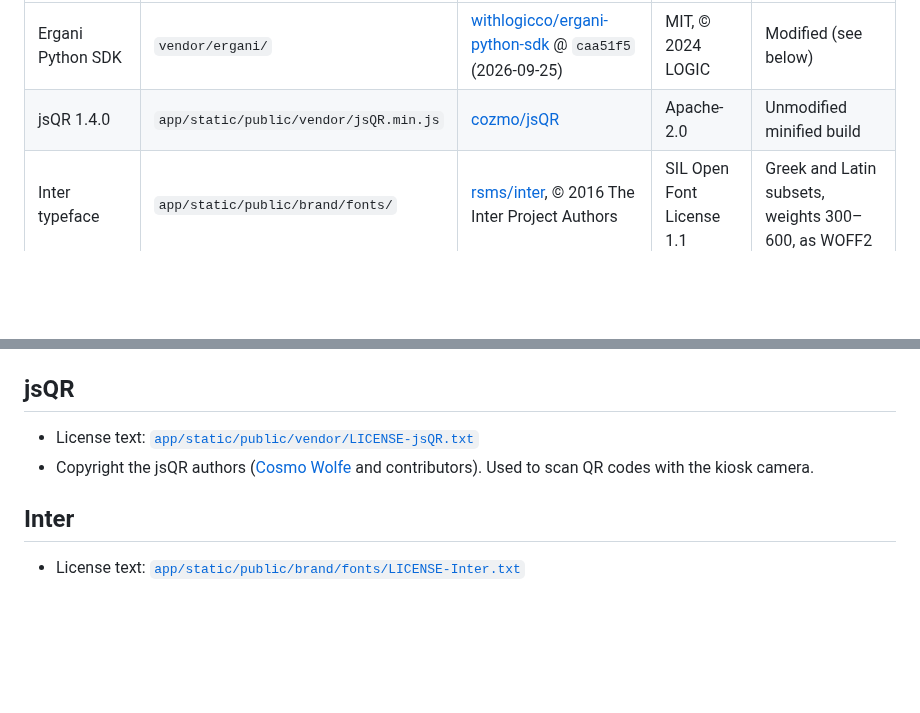
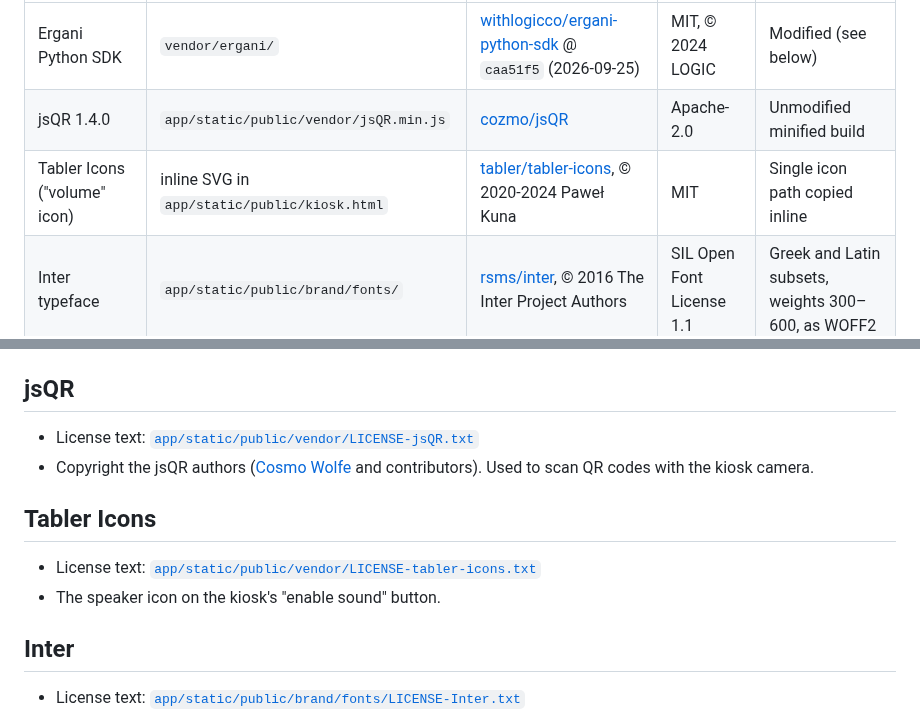
Before and after one commit to osergios/karta, a Markdown page: THIRD_PARTY_NOTICES.md, 2 parts joined by grey strips. Drawn GitHub-style; blank space fills up the shorter version.

```diff
--- a/THIRD_PARTY_NOTICES.md
+++ b/THIRD_PARTY_NOTICES.md
@@ -8,6 +8,7 @@ Many thanks to their authors.
 |---|---|---|---|---|
 | Ergani Python SDK | `vendor/ergani/` | [withlogicco/ergani-python-sdk](https://github.com/withlogicco/ergani-python-sdk) @ `caa51f5` (2026-09-25) | MIT, © 2024 LOGIC | Modified (see below) |
 | jsQR 1.4.0 | `app/static/public/vendor/jsQR.min.js` | [cozmo/jsQR](https://github.com/cozmo/jsQR) | Apache-2.0 | Unmodified minified build |
+| Tabler Icons ("volume" icon) | inline SVG in `app/static/public/kiosk.html` | [tabler/tabler-icons](https://github.com/tabler/tabler-icons), © 2020-2024 Paweł Kuna | MIT | Single icon path copied inline |
 | Inter typeface | `app/static/public/brand/fonts/` | [rsms/inter](https://github.com/rsms/inter), © 2016 The Inter Project Authors | SIL Open Font License 1.1 | Greek and Latin subsets, weights 300–600, as WOFF2 |
 
 ## Ergani Python SDK
@@ -26,6 +27,11 @@ Many thanks to their authors.
 - Copyright the jsQR authors ([Cosmo Wolfe](https://github.com/cozmo) and contributors).
   Used to scan QR codes with the kiosk camera.
 
+## Tabler Icons
+
+- License text: [`app/static/public/vendor/LICENSE-tabler-icons.txt`](app/static/public/vendor/LICENSE-tabler-icons.txt)
+- The speaker icon on the kiosk's "enable sound" button.
+
 ## Inter
 
 - License text: [`app/static/public/brand/fonts/LICENSE-Inter.txt`](app/static/public/brand/fonts/LICENSE-Inter.txt)
```
Also changed, not shown: README.md (+16 -1 lines), docs/screenshots/admin-schedules.png (added), docs/screenshots/admin-staff.png (added), docs/screenshots/admin-today.png (added), docs/screenshots/kiosk-pin.png (added), docs/screenshots/kiosk.png (added), 4 other files.
